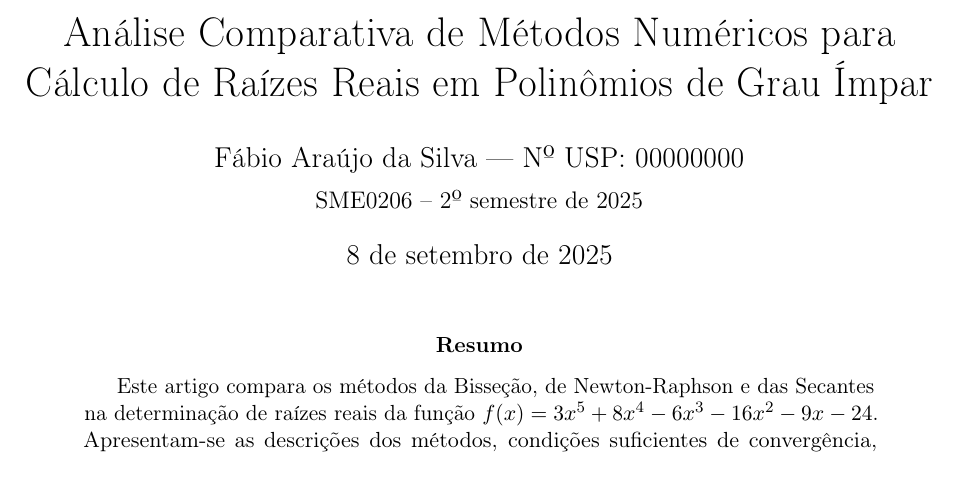
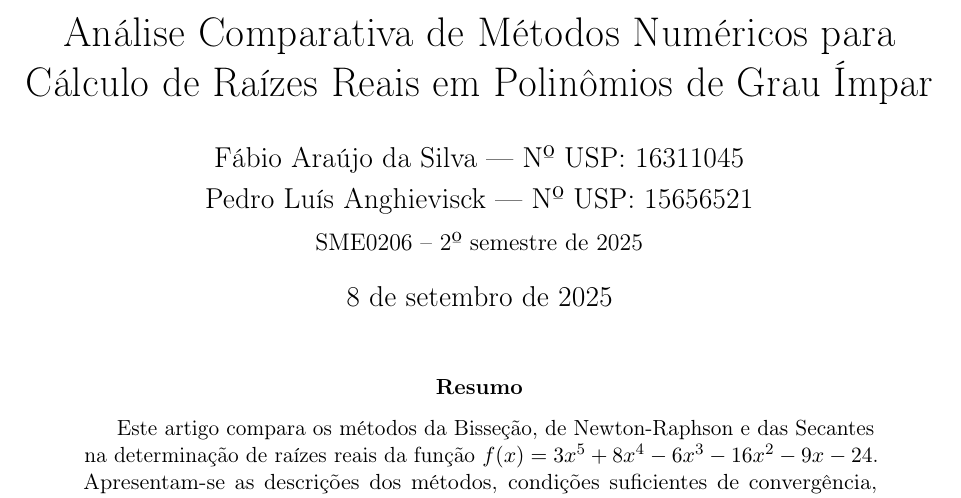
Before and after one commit to Fabio-araujo-silva/analise-II, a LaTeX paper (relatorio.tex): part of page 1 of 4, cut so that both start at the same text. Compiled offline with pdfLaTeX.

Commit message:
Numeros USP e Nomes

```diff
--- a/relatorio.tex
+++ b/relatorio.tex
@@ -18,7 +18,8 @@
 
 \title{Análise Comparativa de Métodos Numéricos para Cálculo de Raízes Reais em Polinômios de Grau Ímpar}
 \author{
-  Fábio Araújo da Silva --- Nº USP: 00000000 \\[3pt]
+  Fábio Araújo da Silva --- Nº USP: 16311045 \\[3pt]
+  Pedro Luís Anghievisck --- Nº USP: 15656521 \\[3pt]
   \normalsize SME0206 -- 2º semestre de 2025
 }
 \date{\today}
```
Also changed, not shown: relatorio.pdf (added).
